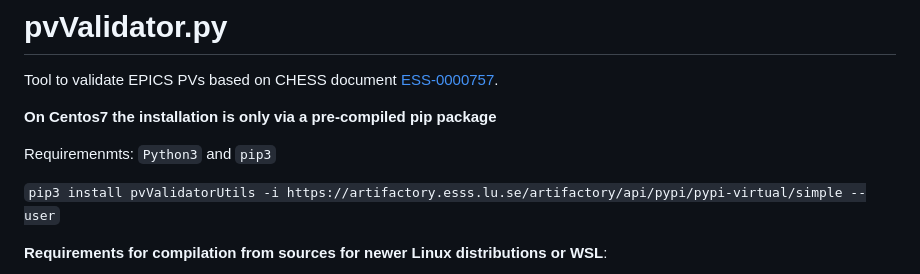
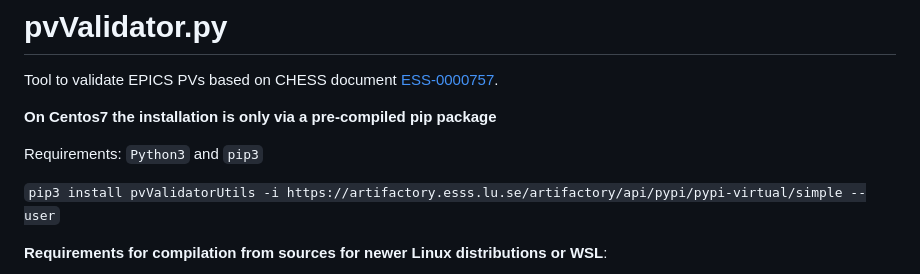
Before and after one commit to epicDirk/pvValidator, a Markdown page: README.md, the part around the change. GitHub-like rendering.

```diff
--- a/README.md
+++ b/README.md
@@ -4,7 +4,7 @@ Tool to validate EPICS PVs based on CHESS document [ESS-0000757](https://chess.e
 
 **On Centos7 the installation is only via a pre-compiled pip package**
 
-Requiremenmts: `Python3` and `pip3`
+Requirements: `Python3` and `pip3`
 
 `pip3 install pvValidatorUtils -i https://artifactory.esss.lu.se/artifactory/api/pypi/pypi-virtual/simple --user`
 
```
